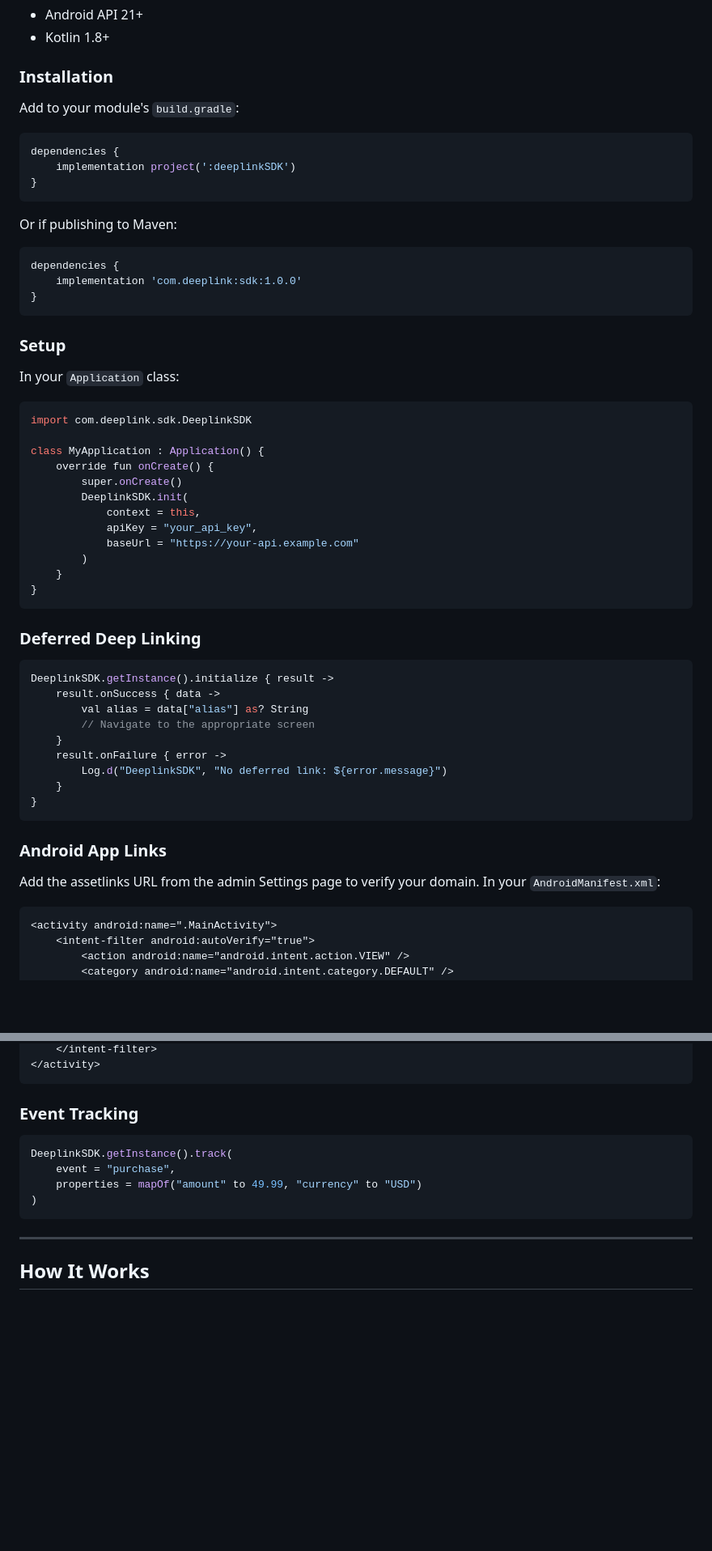
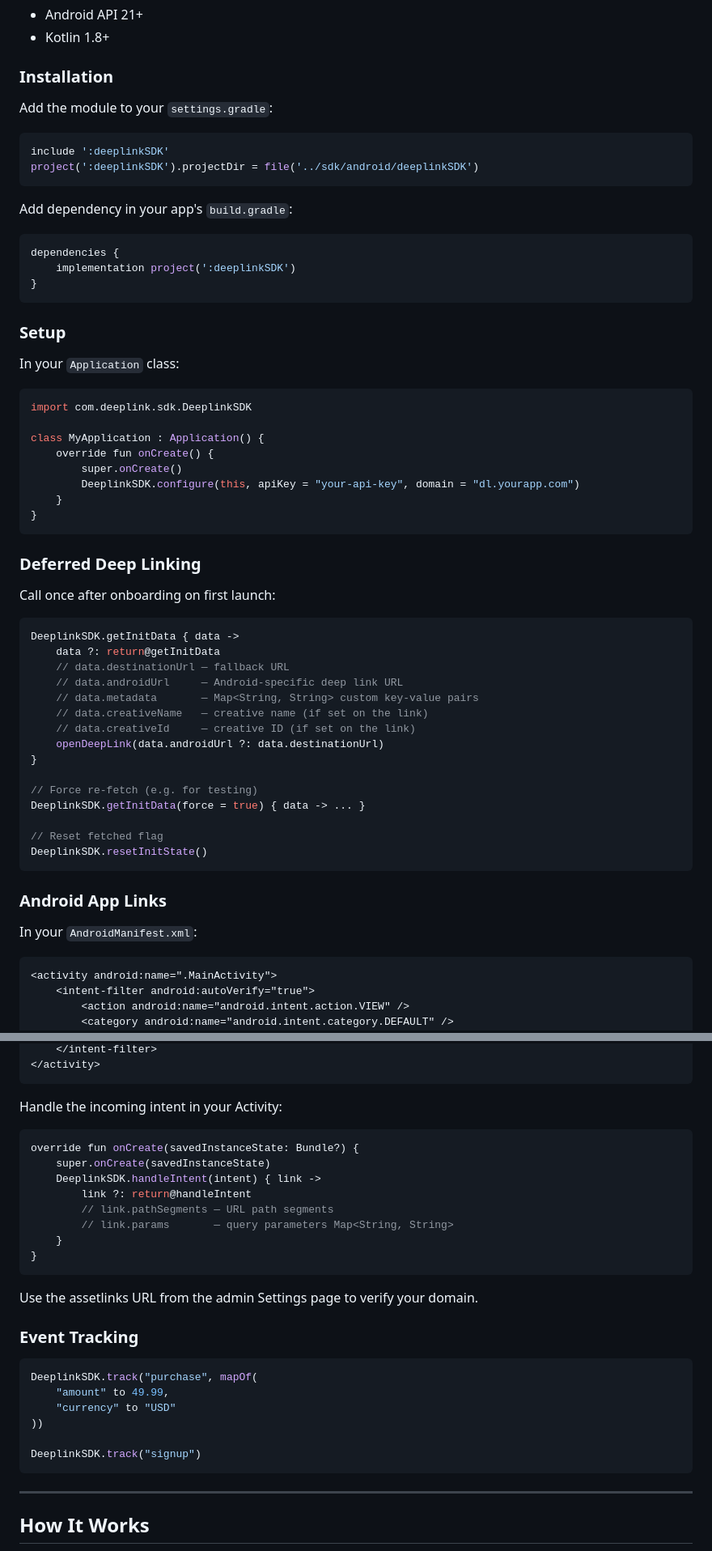
Before and after one commit to parth0072/deeplink_sdk, a Markdown page: README.md, 2 parts joined by grey strips. Shown at 81% size. Drawn GitHub-style; blank space fills up the shorter version.

````diff
--- a/README.md
+++ b/README.md
@@ -101,19 +128,18 @@ DeeplinkSDK.shared.track(event: "purchase", properties: [
 
 ### Installation
 
-Add to your module's `build.gradle`:
+Add the module to your `settings.gradle`:
+
+```groovy
+include ':deeplinkSDK'
+project(':deeplinkSDK').projectDir = file('../sdk/android/deeplinkSDK')
+```
+
+Add dependency in your app's `build.gradle`:
 
 ```groovy
 dependencies {
     implementation project(':deeplinkSDK')
-}
-```
-
-Or if publishing to Maven:
-
-```groovy
-dependencies {
-    implementation 'com.deeplink:sdk:1.0.0'
 }
 ```
 
@@ -127,32 +153,36 @@ import com.deeplink.sdk.DeeplinkSDK
 class MyApplication : Application() {
     override fun onCreate() {
         super.onCreate()
-        DeeplinkSDK.init(
-            context = this,
-            apiKey = "your_api_key",
-            baseUrl = "https://your-api.example.com"
-        )
+        DeeplinkSDK.configure(this, apiKey = "your-api-key", domain = "dl.yourapp.com")
     }
 }
 ```
 
 ### Deferred Deep Linking
 
+Call once after onboarding on first launch:
+
 ```kotlin
-DeeplinkSDK.getInstance().initialize { result ->
-    result.onSuccess { data ->
-        val alias = data["alias"] as? String
-        // Navigate to the appropriate screen
-    }
-    result.onFailure { error ->
-        Log.d("DeeplinkSDK", "No deferred link: ${error.message}")
-    }
+DeeplinkSDK.getInitData { data ->
+    data ?: return@getInitData
+    // data.destinationUrl — fallback URL
+    // data.androidUrl     — Android-specific deep link URL
+    // data.metadata       — Map<String, String> custom key-value pairs
+    // data.creativeName   — creative name (if set on the link)
+    // data.creativeId     — creative ID (if set on the link)
+    openDeepLink(data.androidUrl ?: data.destinationUrl)
 }
+
+// Force re-fetch (e.g. for testing)
+DeeplinkSDK.getInitData(force = true) { data -> ... }
+
+// Reset fetched flag
+DeeplinkSDK.resetInitState()
 ```
 
 ### Android App Links
 
-Add the assetlinks URL from the admin Settings page to verify your domain. In your `AndroidManifest.xml`:
+In your `AndroidManifest.xml`:
 
 ```xml
 <activity android:name=".MainActivity">
@@ -165,13 +195,30 @@ Add the assetlinks URL from the admin Settings page to verify your domain. In yo
 </activity>
 ```
 
+Handle the incoming intent in your Activity:
+
+```kotlin
+override fun onCreate(savedInstanceState: Bundle?) {
+    super.onCreate(savedInstanceState)
+    DeeplinkSDK.handleIntent(intent) { link ->
+        link ?: return@handleIntent
+        // link.pathSegments — URL path segments
+        // link.params       — query parameters Map<String, String>
+    }
+}
+```
+
+Use the assetlinks URL from the admin Settings page to verify your domain.
+
 ### Event Tracking
 
 ```kotlin
-DeeplinkSDK.getInstance().track(
-    event = "purchase",
-    properties = mapOf("amount" to 49.99, "currency" to "USD")
-)
+DeeplinkSDK.track("purchase", mapOf(
+    "amount" to 49.99,
+    "currency" to "USD"
+))
+
+DeeplinkSDK.track("signup")
 ```
 
 ---
````
Also changed, not shown: other parts of README.md (+63 -34 lines).
